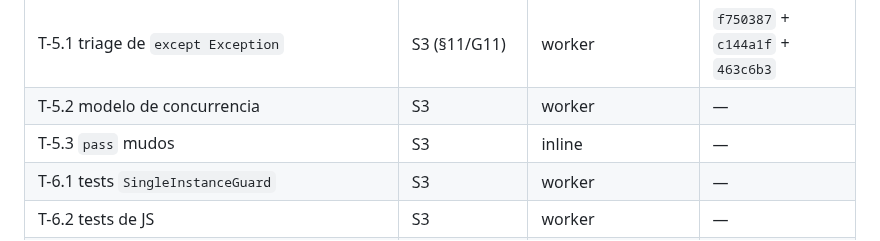
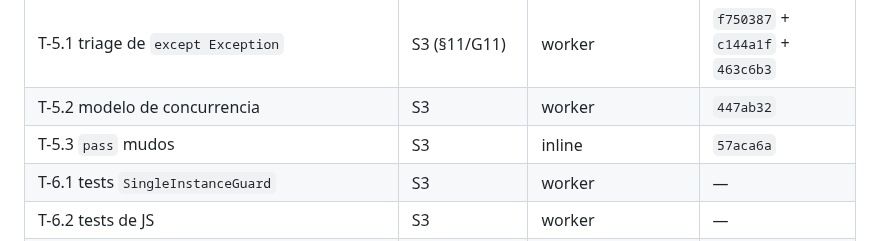
Before and after one commit to AlexisAcevedo/Gestor-de-luces, a Markdown page: odd/tasks/repo-hardening.md, the part around one of its changes. Drawn GitHub-style.

Commit message:
docs(odd): record T-5.2 and T-5.3 completion and close Phase 5 (L46)

```diff
--- a/odd/tasks/repo-hardening.md
+++ b/odd/tasks/repo-hardening.md
@@ -51,8 +51,8 @@ usuario.
 | T-4.4 partir `bridge.py`/`wasapi_sampler.py` | S3 (§11/G3) | worker | `1558ea8` |
 | T-4.5 partir `winforms_tray.py` | S3 (§11/G10) | worker | `a585168` |
 | T-5.1 triage de `except Exception` | S3 (§11/G11) | worker | `f750387` + `c144a1f` + `463c6b3` |
-| T-5.2 modelo de concurrencia | S3 | worker | — |
-| T-5.3 `pass` mudos | S3 | inline | — |
+| T-5.2 modelo de concurrencia | S3 | worker | `447ab32` |
+| T-5.3 `pass` mudos | S3 | inline | `57aca6a` |
 | T-6.1 tests `SingleInstanceGuard` | S3 | worker | — |
 | T-6.2 tests de JS | S3 | worker | — |
 | T-6.3 des-flakear la suite | S3 | worker | — |
```
Also changed, not shown: other parts of odd/tasks/repo-hardening.md (+1 -0 lines).
